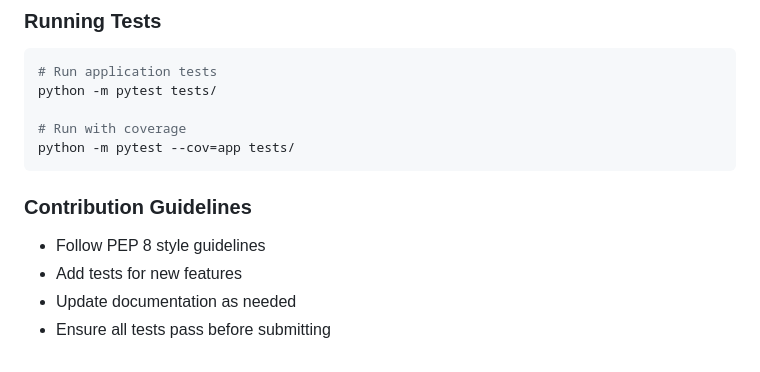
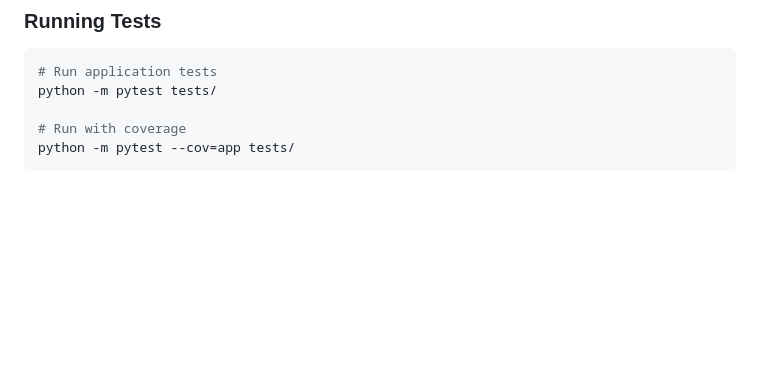
Before and after one commit to parthib-paul/ThinkALoud, a Markdown page: README.md, the part around the change. Drawn GitHub-style; blank space fills up the shorter version.

````diff
--- a/README.md
+++ b/README.md
@@ -284,10 +284,3 @@ python -m pytest tests/
 # Run with coverage
 python -m pytest --cov=app tests/
 ```
-
-### Contribution Guidelines
-
-- Follow PEP 8 style guidelines
-- Add tests for new features
-- Update documentation as needed
-- Ensure all tests pass before submitting
````
